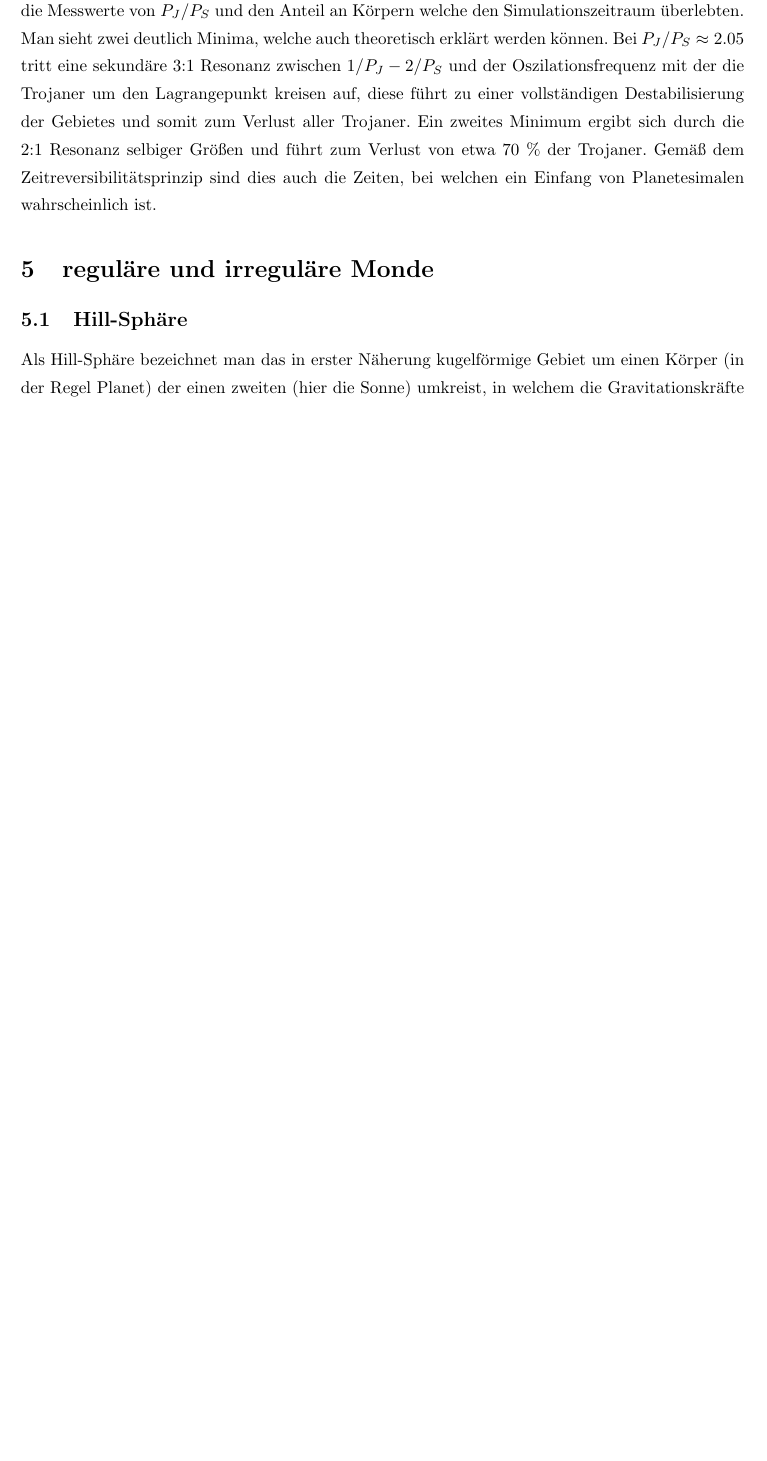
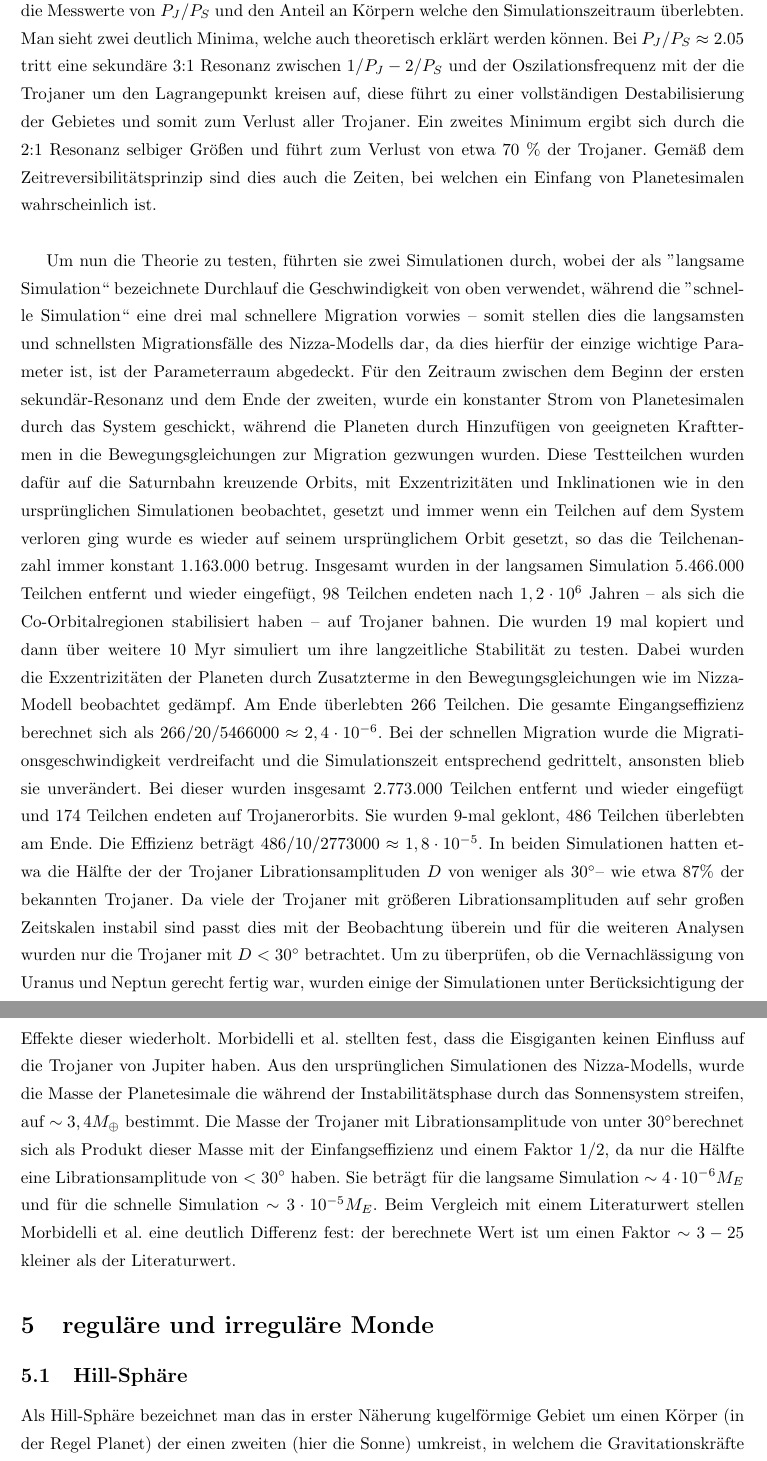
Before and after one commit to Nudin/Nizza, a LaTeX document (main.tex): part of page 8 of 19 before the commit and two parts of pages 8 and 9 of 20 after it, the two joined at a grey line, cut so that both start at the same text, the shorter picture padded with empty space. Compiled offline with pdfLaTeX.

Commit message:
Kapitel 'Trojaner' weitergeschrieben

```diff
--- a/main.tex
+++ b/main.tex
@@ -232,6 +232,28 @@ Bei $\PJS \approx 2.05$ tritt eine sekundäre 3:1 Resonanz zwischen $1/P_J-2/P_S
 Ein zweites Minimum ergibt sich durch die 2:1 Resonanz selbiger Größen und führt zum Verlust von etwa 70 \% der Trojaner.
 Gemäß dem Zeitreversibilitätsprinzip sind dies auch die Zeiten, bei welchen ein Einfang von Planetesimalen wahrscheinlich ist.
 
+Um nun die Theorie zu testen, führten sie zwei Simulationen durch,
+wobei der als ''langsame Simulation`` bezeichnete Durchlauf die Geschwindigkeit von oben verwendet, während die ''schnelle Simulation`` eine drei mal schnellere Migration vorwies – somit stellen dies die langsamsten und schnellsten Migrationsfälle des Nizza-Modells dar, da dies hierfür der einzige wichtige Parameter ist, ist der Parameterraum abgedeckt. %hmm
+Für den Zeitraum zwischen dem Beginn der ersten sekundär-Resonanz und dem Ende der zweiten, wurde ein konstanter Strom von Planetesimalen durch das System geschickt,
+während die Planeten durch Hinzufügen von geeigneten Krafttermen in die Bewegungsgleichungen zur Migration gezwungen wurden.
+Diese Testteilchen wurden dafür auf die Saturnbahn kreuzende Orbits, mit Exzentrizitäten und Inklinationen wie in den ursprünglichen Simulationen beobachtet, gesetzt und immer wenn ein Teilchen auf dem System verloren ging wurde es wieder auf seinem ursprünglichem Orbit gesetzt, so das die Teilchenanzahl immer konstant 1.163.000 betrug.
+Insgesamt wurden in der langsamen Simulation 5.466.000 Teilchen entfernt und wieder eingefügt, 98 Teilchen endeten nach $1,2 \cdot 10^6$ Jahren – als sich die Co-Orbitalregionen stabilisiert haben – auf Trojaner bahnen.
+Die wurden 19 mal kopiert und dann über weitere 10 Myr simuliert um ihre langzeitliche Stabilität zu testen.
+Dabei wurden die Exzentrizitäten der Planeten durch Zusatzterme in den Bewegungsgleichungen wie im Nizza-Modell beobachtet gedämpf. Am Ende überlebten 266 Teilchen. Die gesamte Eingangseffizienz berechnet sich als $266/20/5466000 \approx 2,4 \cdot 10^{-6}$.
+Bei der schnellen Migration wurde die Migrationsgeschwindigkeit verdreifacht und die Simulationszeit entsprechend gedrittelt, ansonsten blieb sie unverändert.
+Bei dieser wurden insgesamt 2.773.000 Teilchen entfernt und wieder eingefügt und 174 Teilchen endeten auf Trojanerorbits. Sie wurden 9-mal geklont, 486 Teilchen überlebten am Ende.
+Die Effizienz beträgt $486/10/2773000 \approx 1,8 \cdot 10^{-5}$.
+In beiden Simulationen hatten etwa die Hälfte der der Trojaner Librationsamplituden $D$ von weniger als 30\degree – wie etwa 87\% der bekannten Trojaner.
+Da viele der Trojaner mit größeren Librationsamplituden auf sehr großen Zeitskalen instabil sind passt dies mit der Beobachtung überein und für die weiteren Analysen wurden nur die Trojaner mit $D<30^\circ$ betrachtet.
+Um zu überprüfen, ob die Vernachlässigung von Uranus und Neptun gerecht fertig % gerechtfertig
+war, wurden einige der Simulationen unter Berücksichtigung der Effekte dieser wiederholt. % ausführlicher?!
+Morbidelli et al. stellten fest, dass die Eisgiganten keinen Einfluss auf die Trojaner von Jupiter haben.
+Aus den ursprünglichen Simulationen des Nizza-Modells, % ursprüngliche Simulationen
+wurde die Masse der Planetesimale die während der Instabilitätsphase durch das Sonnensystem streifen, auf $\sim 3,4 M_\oplus$ bestimmt.
+Die Masse der Trojaner mit Librationsamplitude von unter 30\degree berechnet sich als Produkt dieser Masse mit der Einfangseffizienz und einem Faktor $1/2$, da nur die Hälfte eine Librationsamplitude von $<30^\circ$ haben. Sie beträgt für die langsame Simulation $\sim4\cdot 10^{-6} M_E$ und für die schnelle Simulation $\sim 3\cdot 10^{-5}M_E$.
+Beim Vergleich mit einem Literaturwert stellen Morbidelli et al. eine deutlich Differenz fest: der berechnete Wert ist um einen Faktor $\sim3-25$ kleiner als der Literaturwert.
+
+
 \FloatBarrier
 \section{reguläre und irreguläre Monde}\label{Monde}
 \subsection{Hill-Sphäre}
```
Also changed, not shown: main.tex (3 more changed lines).
